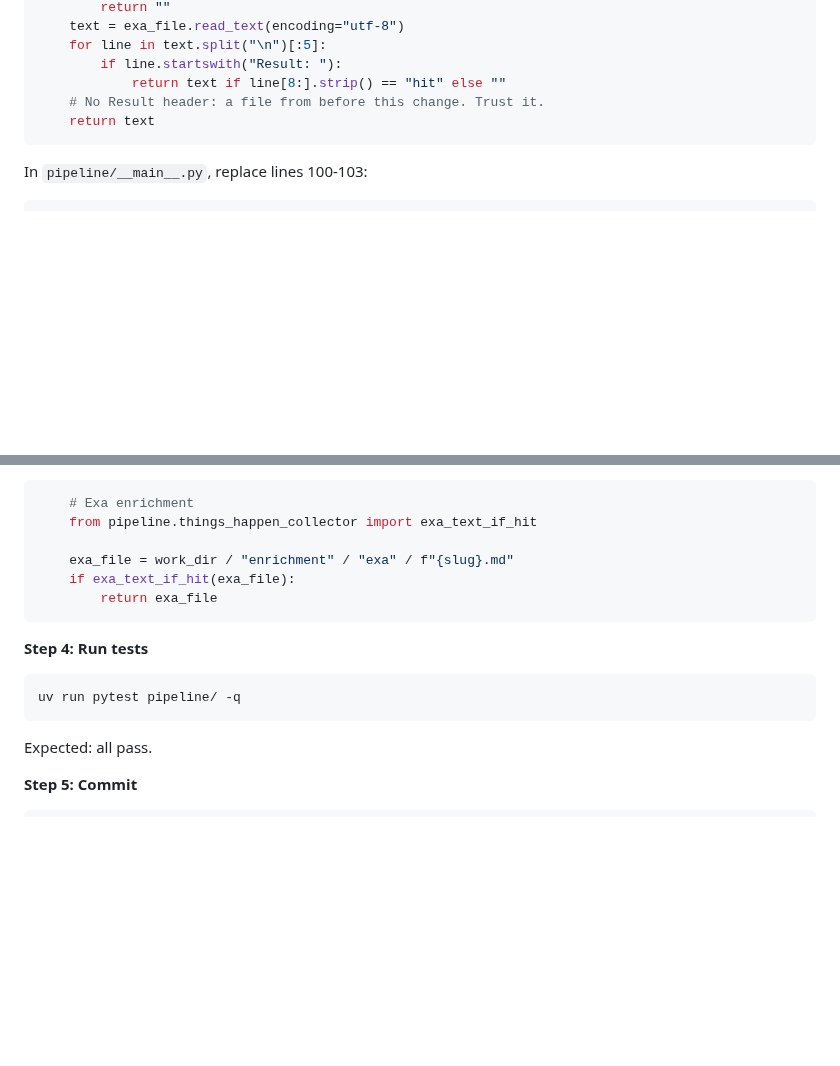
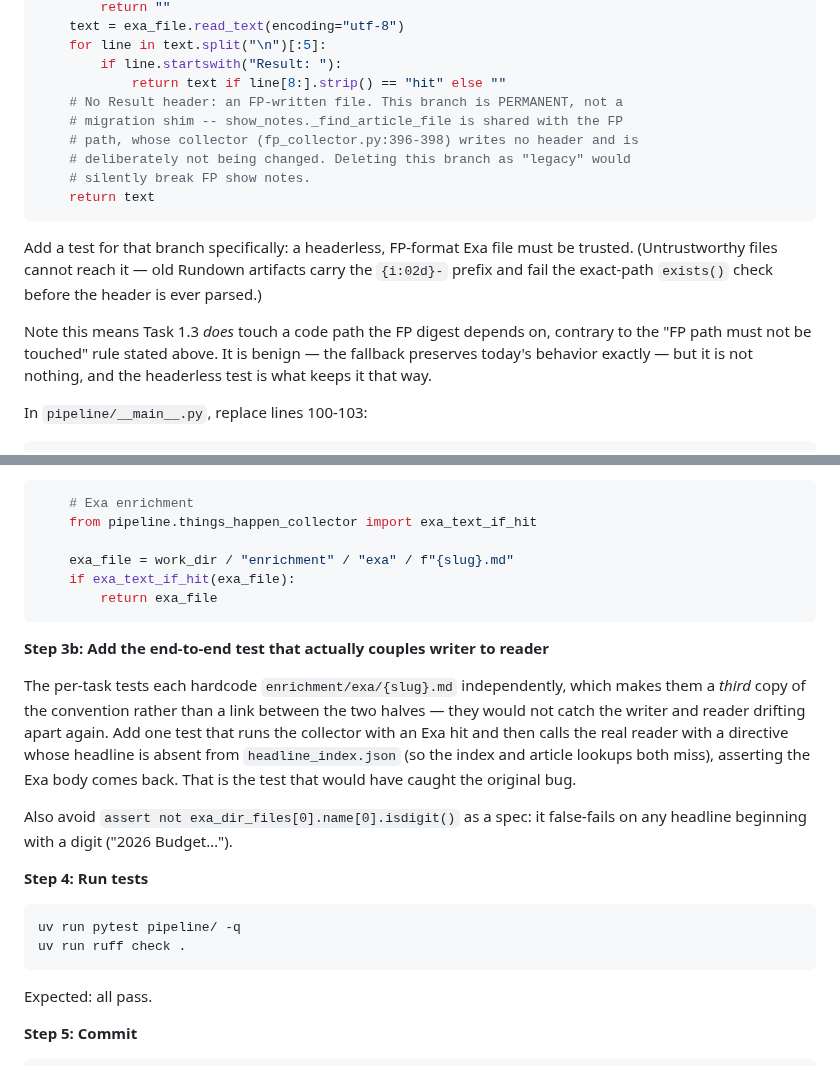
Before and after one commit to johnnymo87/my-podcasts, a Markdown page: docs/plans/2026-08-15-rundown-observability-plan.md, 2 parts joined by grey strips. Rendered like a GitHub page; blank space fills up the shorter version.

````diff
--- a/docs/plans/2026-08-15-rundown-observability-plan.md
+++ b/docs/plans/2026-08-15-rundown-observability-plan.md
@@ -638,9 +693,23 @@ def exa_text_if_hit(exa_file: Path) -> str:
     for line in text.split("\n")[:5]:
         if line.startswith("Result: "):
             return text if line[8:].strip() == "hit" else ""
-    # No Result header: a file from before this change. Trust it.
+    # No Result header: an FP-written file. This branch is PERMANENT, not a
+    # migration shim -- show_notes._find_article_file is shared with the FP
+    # path, whose collector (fp_collector.py:396-398) writes no header and is
+    # deliberately not being changed. Deleting this branch as "legacy" would
+    # silently break FP show notes.
     return text
 ```
+
+Add a test for that branch specifically: a headerless, FP-format Exa file must be
+trusted. (Untrustworthy files cannot reach it — old Rundown artifacts carry the
+`{i:02d}-` prefix and fail the exact-path `exists()` check before the header is
+ever parsed.)
+
+Note this means Task 1.3 *does* touch a code path the FP digest depends on,
+contrary to the "FP path must not be touched" rule stated above. It is benign —
+the fallback preserves today's behavior exactly — but it is not nothing, and the
+headerless test is what keeps it that way.
 
 In `pipeline/__main__.py`, replace lines 100-103:
 
@@ -664,10 +733,24 @@ In `pipeline/show_notes.py`, replace lines 77-80:
         return exa_file
 ```
 
+**Step 3b: Add the end-to-end test that actually couples writer to reader**
+
+The per-task tests each hardcode `enrichment/exa/{slug}.md` independently, which
+makes them a *third* copy of the convention rather than a link between the two
+halves — they would not catch the writer and reader drifting apart again. Add one
+test that runs the collector with an Exa hit and then calls the real reader with
+a directive whose headline is absent from `headline_index.json` (so the index and
+article lookups both miss), asserting the Exa body comes back. That is the test
+that would have caught the original bug.
+
+Also avoid `assert not exa_dir_files[0].name[0].isdigit()` as a spec: it
+false-fails on any headline beginning with a digit ("2026 Budget…").
+
 **Step 4: Run tests**
 
 ```bash
 uv run pytest pipeline/ -q
+uv run ruff check .
 ```
 
 Expected: all pass.
````
Also changed, not shown: other parts of docs/plans/2026-08-15-rundown-observability-plan.md (+59 -4 lines).
